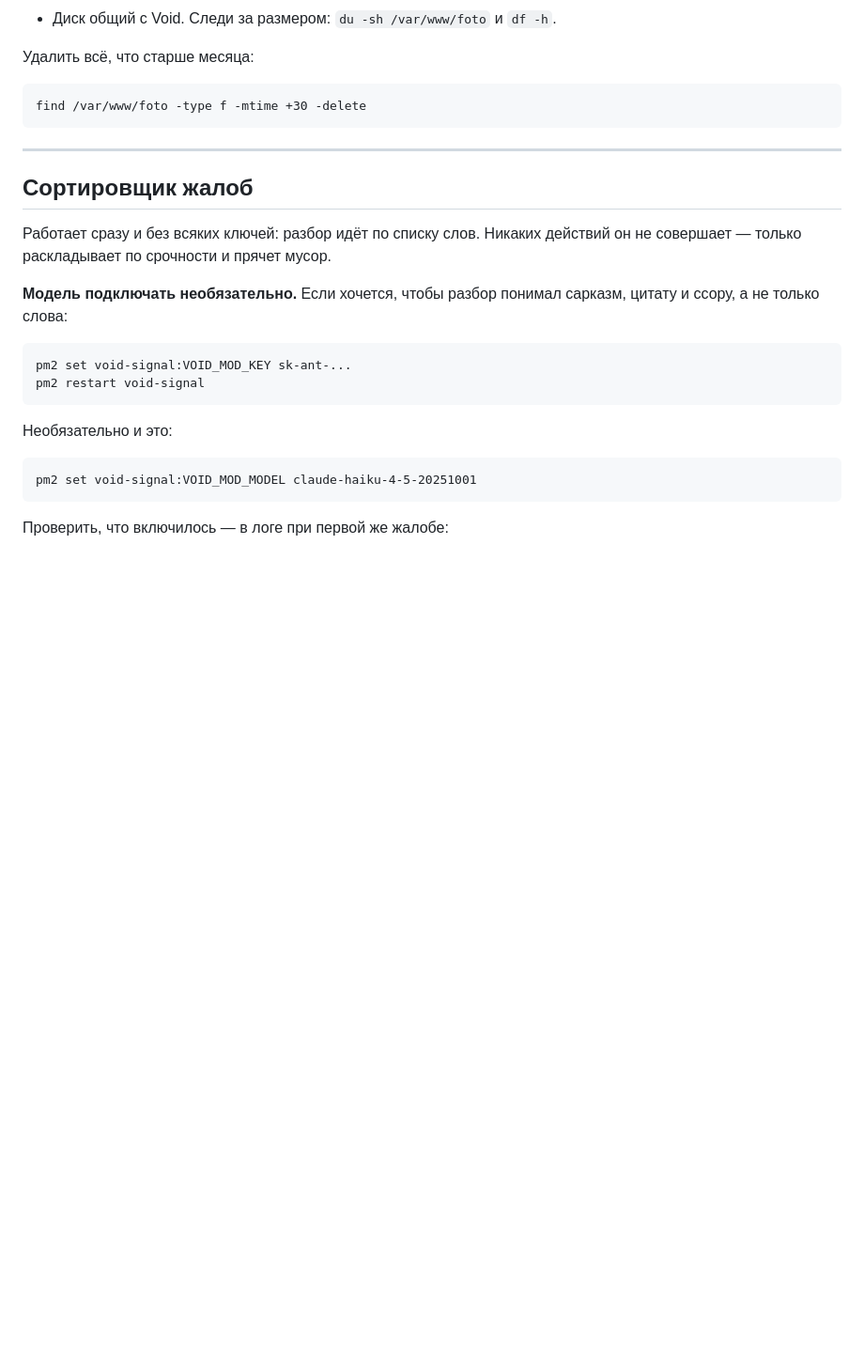
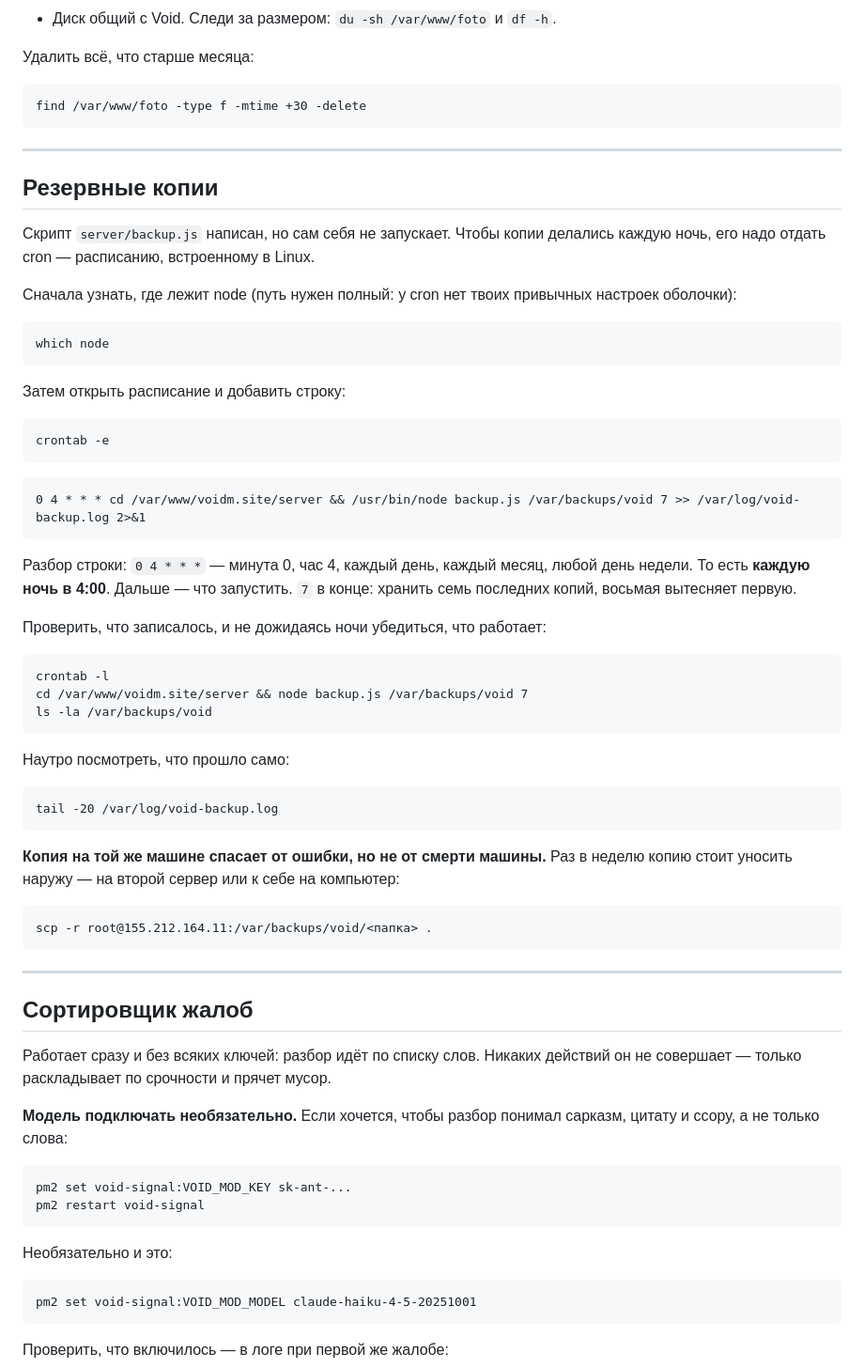
Before and after one commit to vesninvladislav1-web/Void, a Markdown page: РАЗВЁРТЫВАНИЕ.md, the part around the change. Shown at 94% size. Rendered like a GitHub page; blank space fills up the shorter version.

Commit message:
Строка cron для резервных копий — теперь она действительно есть
В заметках было написано, что строка лежит в РАЗВЁРТЫВАНИИ. Её там не
было: проверил поиском, а не памятью. Дописал вместе с разбором, что
означает каждое поле, как проверить не дожидаясь ночи и почему копия на
той же машине спасает не от всего.

Co-Authored-By: Claude Opus 5 <noreply@anthropic.com>
Claude-Session: https://claude.ai/code/session_0169f3km9yLVE2pk8JGXmXEc

````diff
--- a/РАЗВЁРТЫВАНИЕ.md
+++ b/РАЗВЁРТЫВАНИЕ.md
@@ -112,6 +112,55 @@ find /var/www/foto -type f -mtime +30 -delete
 
 ---
 
+## Резервные копии
+
+Скрипт `server/backup.js` написан, но сам себя не запускает. Чтобы копии
+делались каждую ночь, его надо отдать cron — расписанию, встроенному в Linux.
+
+Сначала узнать, где лежит node (путь нужен полный: у cron нет твоих
+привычных настроек оболочки):
+
+```
+which node
+```
+
+Затем открыть расписание и добавить строку:
+
+```
+crontab -e
+```
+
+```
+0 4 * * * cd /var/www/voidm.site/server && /usr/bin/node backup.js /var/backups/void 7 >> /var/log/void-backup.log 2>&1
+```
+
+Разбор строки: `0 4 * * *` — минута 0, час 4, каждый день, каждый месяц, любой
+день недели. То есть **каждую ночь в 4:00**. Дальше — что запустить. `7` в
+конце: хранить семь последних копий, восьмая вытесняет первую.
+
+Проверить, что записалось, и не дожидаясь ночи убедиться, что работает:
+
+```
+crontab -l
+cd /var/www/voidm.site/server && node backup.js /var/backups/void 7
+ls -la /var/backups/void
+```
+
+Наутро посмотреть, что прошло само:
+
+```
+tail -20 /var/log/void-backup.log
+```
+
+**Копия на той же машине спасает от ошибки, но не от смерти машины.** Раз в
+неделю копию стоит уносить наружу — на второй сервер или к себе на компьютер:
+
+```
+scp -r root@155.212.164.11:/var/backups/void/<папка> .
+```
+
+---
+
 ## Сортировщик жалоб
 
 Работает сразу и без всяких ключей: разбор идёт по списку слов. Никаких
````
